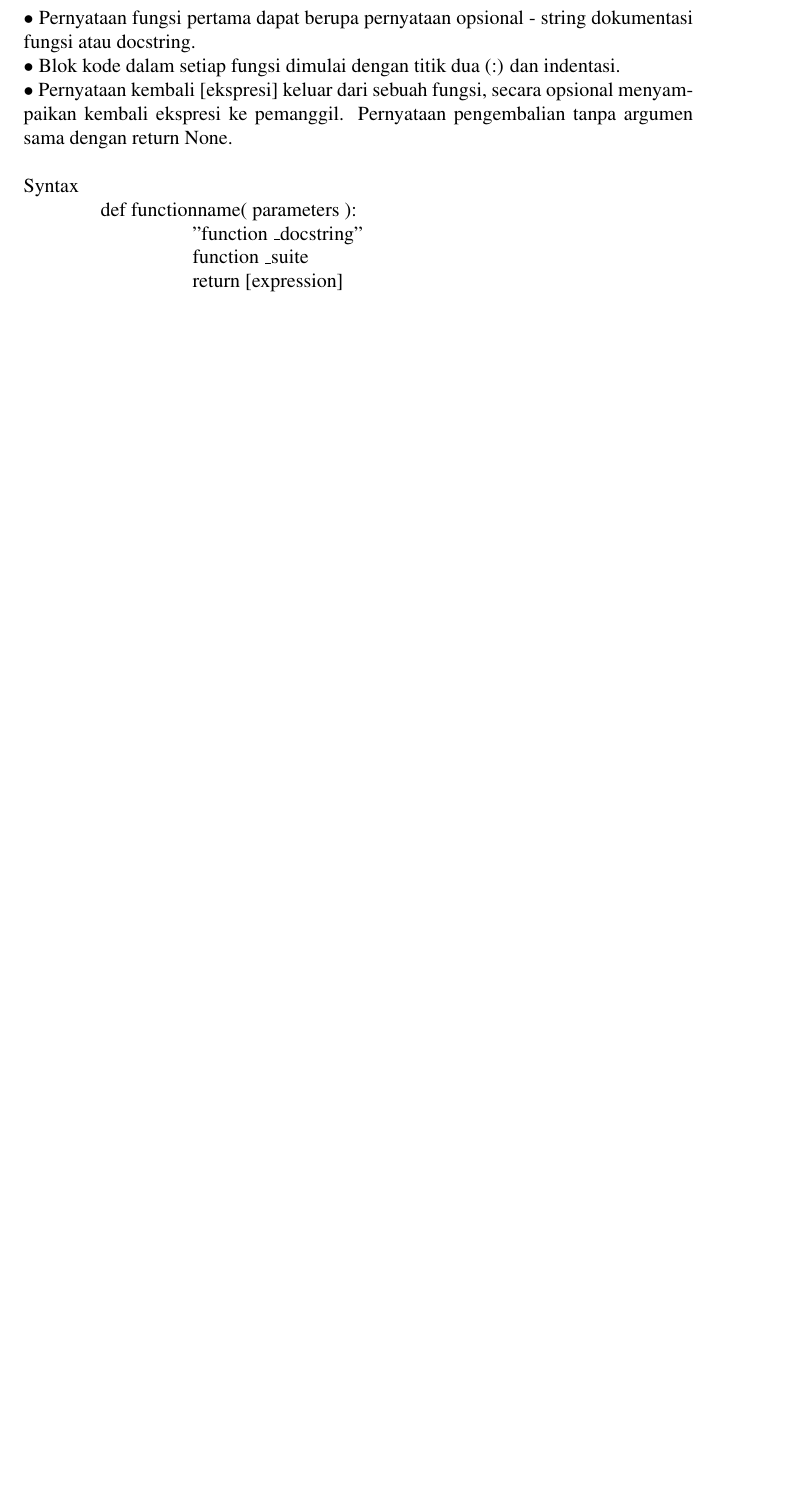
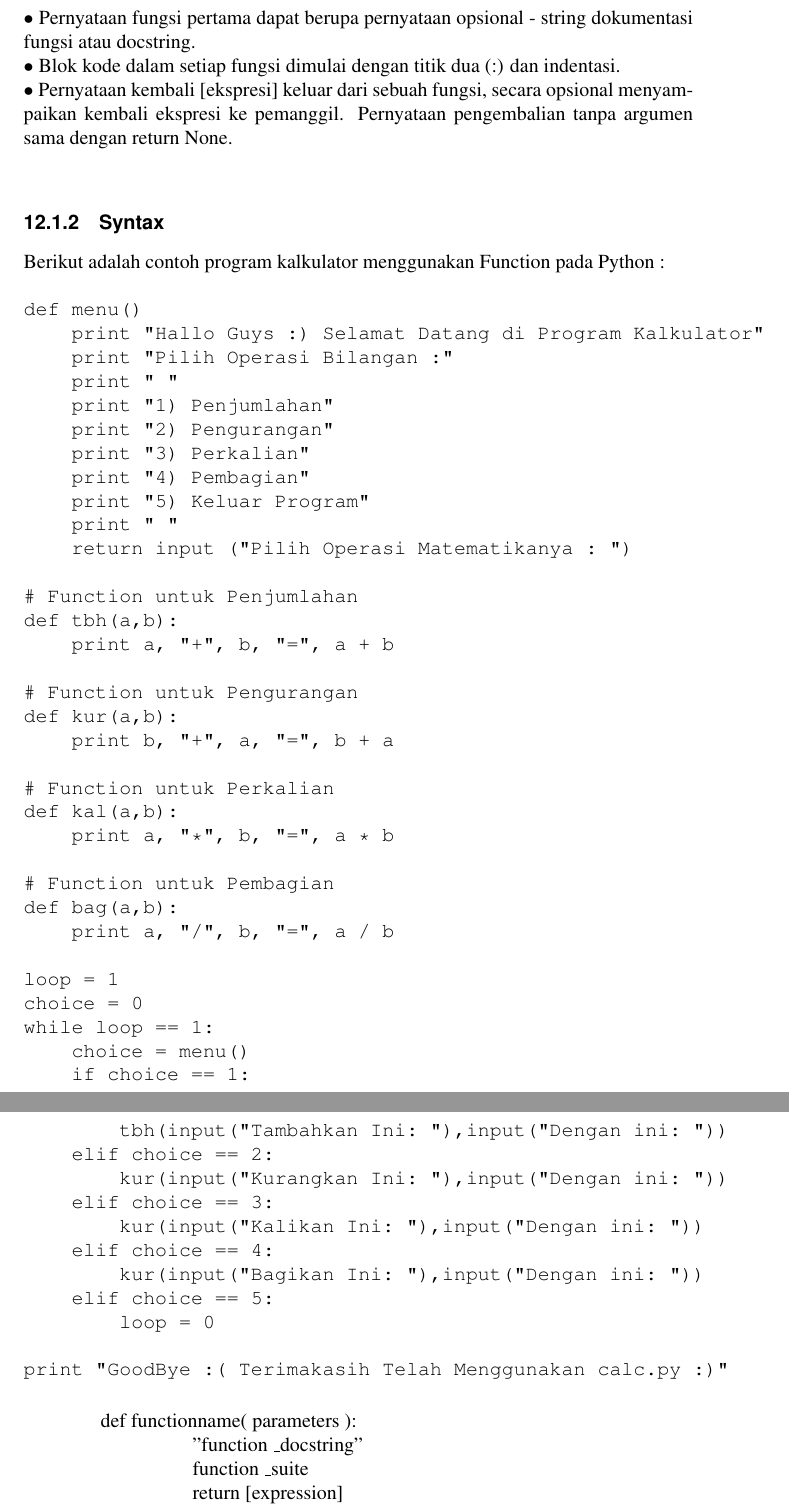
Before and after one commit to BukuInformatika/python, a LaTeX thesis (python.tex, which reads FunctionsFix.tex): part of page 161 of 306 before the commit and two parts of pages 161 and 162 of 308 after it, the two joined at a grey line, cut so that both start at the same text, the shorter picture padded with empty space. Compiled offline with pdfLaTeX.

Commit message:
Update FunctionsFix.tex

```diff
--- a/FunctionsFix.tex
+++ b/FunctionsFix.tex
@@ -21,7 +15,56 @@ Defining a Function \par
  $ \bullet $ Pernyataan kembali [ekspresi] keluar dari sebuah fungsi, secara opsional menyampaikan kembali ekspresi ke pemanggil. Pernyataan pengembalian tanpa argumen sama dengan return None. \par
 \vspace{12pt}
 \noindent
-Syntax \par
+
+\subsection{Syntax} \par
+Berikut adalah contoh program kalkulator menggunakan Function pada Python : \par
+\begin{verbatim}
+def menu()
+    print "Hallo Guys :) Selamat Datang di Program Kalkulator"
+    print "Pilih Operasi Bilangan :"
+    print " "
+    print "1) Penjumlahan"
+    print "2) Pengurangan"
+    print "3) Perkalian"
+    print "4) Pembagian"
+    print "5) Keluar Program"
+    print " "
+    return input ("Pilih Operasi Matematikanya : ")
+
+# Function untuk Penjumlahan
+def tbh(a,b):
+    print a, "+", b, "=", a + b
+
+# Function untuk Pengurangan
+def kur(a,b):
+    print b, "+", a, "=", b + a
+
+# Function untuk Perkalian
+def kal(a,b):
+    print a, "*", b, "=", a * b
+
+# Function untuk Pembagian
+def bag(a,b):
+    print a, "/", b, "=", a / b
+
+loop = 1
+choice = 0
+while loop == 1:
+    choice = menu()
+    if choice == 1:
+        tbh(input("Tambahkan Ini: "),input("Dengan ini: "))
+    elif choice == 2:
+        kur(input("Kurangkan Ini: "),input("Dengan ini: "))
+    elif choice == 3:
+        kur(input("Kalikan Ini: "),input("Dengan ini: "))
+    elif choice == 4:
+        kur(input("Bagikan Ini: "),input("Dengan ini: "))
+    elif choice == 5:
+        loop = 0
+
+print "GoodBye :( Terimakasih Telah Menggunakan calc.py :)"
+\end{verbatim}
+
 \noindent
  \hspace*{0.5in} def functionname( parameters ): \par
 \noindent
```
Also changed, not shown: FunctionsFix.tex (14 more changed lines).
